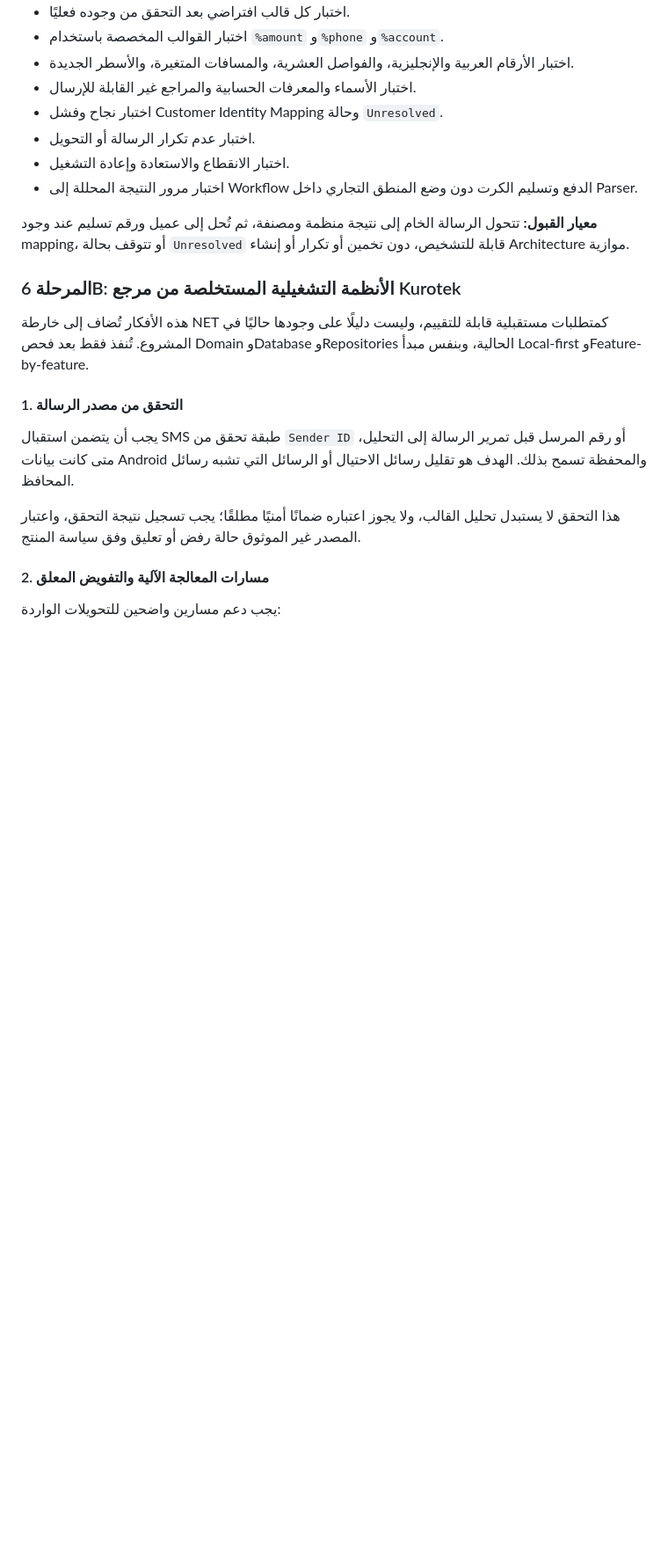
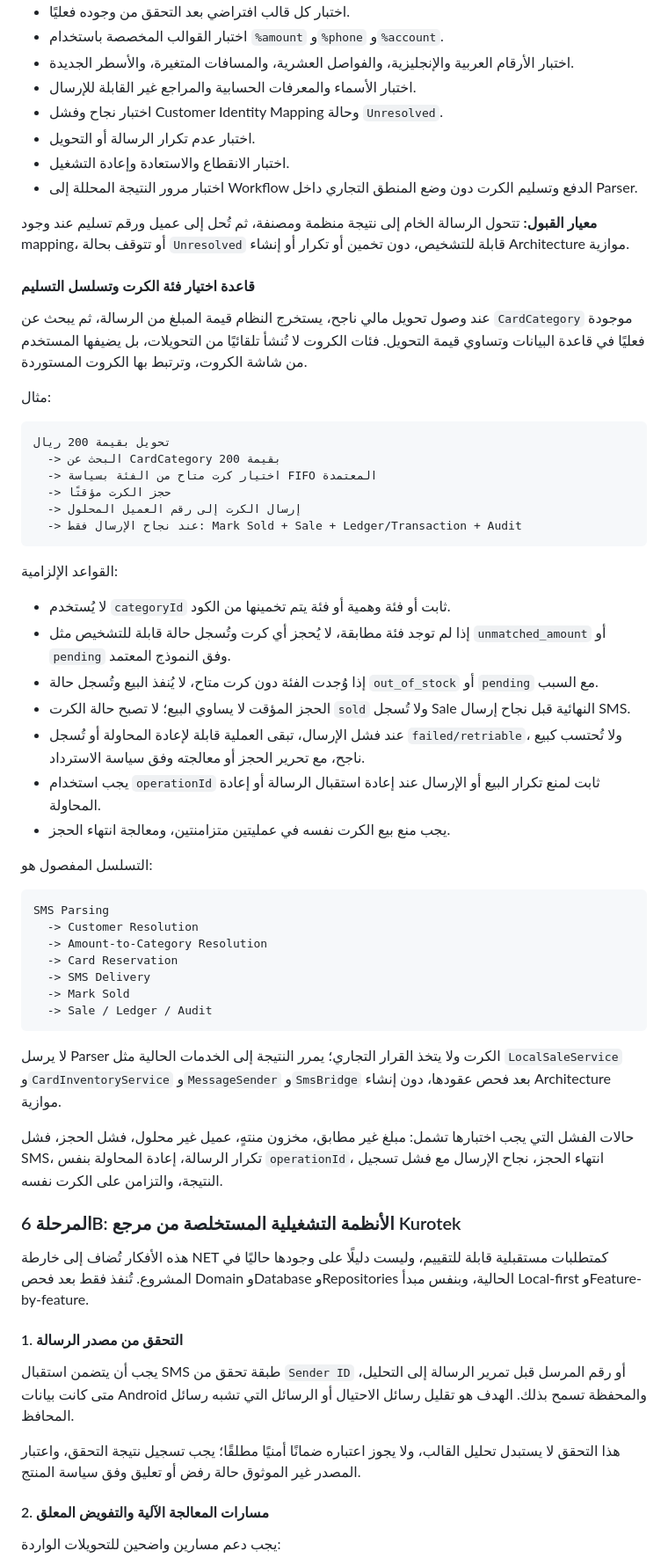
Before and after one commit to KAYANSTOR/Krotak-Pro, a Markdown page: docs/master-plan.md, the part around the change. Shown at 88% size. GitHub-like rendering; blank space fills up the shorter version.

Commit message:
docs: specify amount to card delivery flow

````diff
--- a/docs/master-plan.md
+++ b/docs/master-plan.md
@@ -366,6 +366,47 @@ Transfer Identifier -> Customer Identity Mapping -> Customer -> Real Delivery Ph
 
 **معيار القبول:** تتحول الرسالة الخام إلى نتيجة منظمة ومصنفة، ثم تُحل إلى عميل ورقم تسليم عند وجود mapping، أو تتوقف بحالة `Unresolved` قابلة للتشخيص، دون تخمين أو تكرار أو إنشاء Architecture موازية.
 
+#### قاعدة اختيار فئة الكرت وتسلسل التسليم
+
+عند وصول تحويل مالي ناجح، يستخرج النظام قيمة المبلغ من الرسالة، ثم يبحث عن `CardCategory` موجودة فعليًا في قاعدة البيانات وتساوي قيمة التحويل. فئات الكروت لا تُنشأ تلقائيًا من التحويلات، بل يضيفها المستخدم من شاشة الكروت، وترتبط بها الكروت المستوردة.
+
+مثال:
+
+```text
+تحويل بقيمة 200 ريال
+  -> البحث عن CardCategory بقيمة 200
+  -> اختيار كرت متاح من الفئة بسياسة FIFO المعتمدة
+  -> حجز الكرت مؤقتًا
+  -> إرسال الكرت إلى رقم العميل المحلول
+  -> عند نجاح الإرسال فقط: Mark Sold + Sale + Ledger/Transaction + Audit
+```
+
+القواعد الإلزامية:
+
+- لا يُستخدم `categoryId` ثابت أو فئة وهمية أو فئة يتم تخمينها من الكود.
+- إذا لم توجد فئة مطابقة، لا يُحجز أي كرت وتُسجل حالة قابلة للتشخيص مثل `unmatched_amount` أو `pending` وفق النموذج المعتمد.
+- إذا وُجدت الفئة دون كرت متاح، لا يُنفذ البيع وتُسجل حالة `out_of_stock` أو `pending` مع السبب.
+- الحجز المؤقت لا يساوي البيع؛ لا تصبح حالة الكرت `sold` ولا تُسجل Sale النهائية قبل نجاح إرسال SMS.
+- عند فشل الإرسال، تبقى العملية قابلة لإعادة المحاولة أو تُسجل `failed/retriable`، ولا تُحتسب كبيع ناجح، مع تحرير الحجز أو معالجته وفق سياسة الاسترداد.
+- يجب استخدام `operationId` ثابت لمنع تكرار البيع أو الإرسال عند إعادة استقبال الرسالة أو إعادة المحاولة.
+- يجب منع بيع الكرت نفسه في عمليتين متزامنتين، ومعالجة انتهاء الحجز.
+
+التسلسل المفصول هو:
+
+```text
+SMS Parsing
+  -> Customer Resolution
+  -> Amount-to-Category Resolution
+  -> Card Reservation
+  -> SMS Delivery
+  -> Mark Sold
+  -> Sale / Ledger / Audit
+```
+
+لا يرسل Parser الكرت ولا يتخذ القرار التجاري؛ يمرر النتيجة إلى الخدمات الحالية مثل `LocalSaleService` و`CardInventoryService` و`MessageSender` و`SmsBridge` بعد فحص عقودها، دون إنشاء Architecture موازية.
+
+حالات الفشل التي يجب اختبارها تشمل: مبلغ غير مطابق، مخزون منتهٍ، عميل غير محلول، فشل الحجز، فشل SMS، تكرار الرسالة، إعادة المحاولة بنفس `operationId`، انتهاء الحجز، نجاح الإرسال مع فشل تسجيل النتيجة، والتزامن على الكرت نفسه.
+
 ### المرحلة 6B: الأنظمة التشغيلية المستخلصة من مرجع Kurotek
 
 هذه الأفكار تُضاف إلى خارطة NET كمتطلبات مستقبلية قابلة للتقييم، وليست دليلًا على وجودها حاليًا في المشروع. تُنفذ فقط بعد فحص Domain وDatabase وRepositories الحالية، وبنفس مبدأ Local-first وFeature-by-feature.
````
